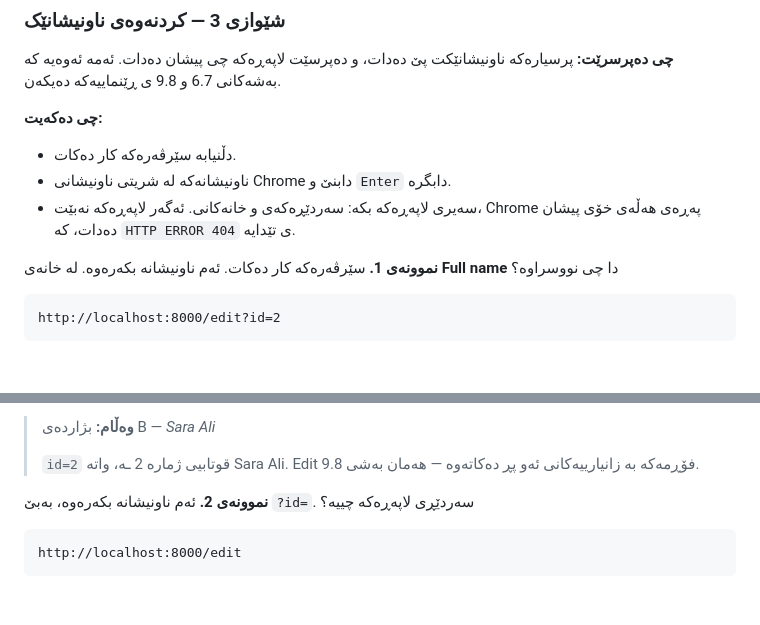
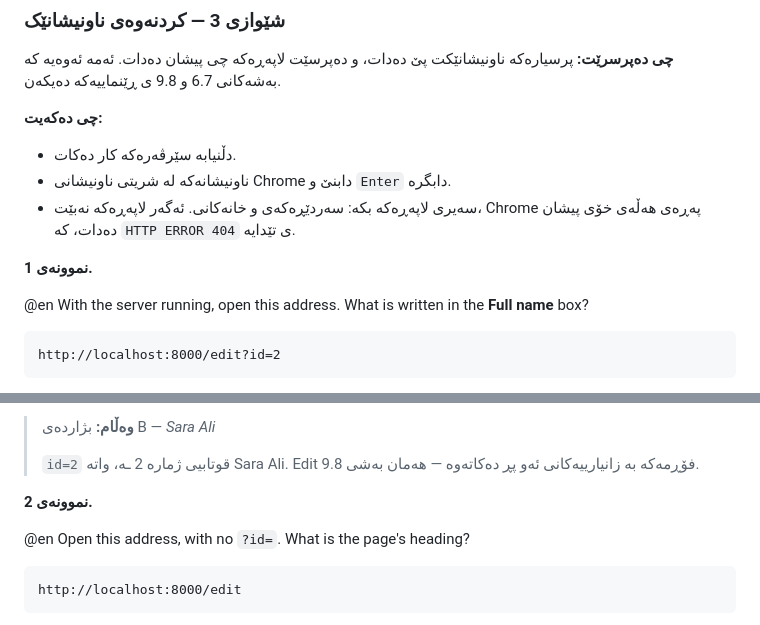
Before and after one commit to idriskhwanagit/MIS_Student_Guidance_Web_Development, a Markdown page: practical.ku.md, 2 parts joined by grey strips. GitHub-like rendering; blank space fills up the shorter version.

````diff
--- a/practical.ku.md
+++ b/practical.ku.md
@@ -239,7 +247,9 @@ TypeError: 'NoneType' object is not subscriptable
 - ناونیشانەکە لە شریتی ناونیشانی Chrome دابنێ و `Enter` دابگرە.
 - سەیری لاپەڕەکە بکە: سەردێڕەکەی و خانەکانی. ئەگەر لاپەڕەکە نەبێت، Chrome پەڕەی هەڵەی خۆی پیشان دەدات، کە `HTTP ERROR 404` ی تێدایە.
 
-**نموونەی 1.** سێرڤەرەکە کار دەکات. ئەم ناونیشانە بکەرەوە. لە خانەی **Full name** دا چی نووسراوە؟
+**نموونەی 1.**
+
+@en With the server running, open this address. What is written in the **Full name** box?
 
 ```
 http://localhost:8000/edit?id=2
@@ -258,7 +268,9 @@ http://localhost:8000/edit?id=2
 >
 > `id=2` قوتابیی ژمارە 2 ـە، واتە Sara Ali. Edit فۆڕمەکە بە زانیارییەکانی ئەو پڕ دەکاتەوە — هەمان بەشی 9.8.
 
-**نموونەی 2.** ئەم ناونیشانە بکەرەوە، بەبێ `?id=`. سەردێڕی لاپەڕەکە چییە؟
+**نموونەی 2.**
+
+@en Open this address, with no `?id=`. What is the page's heading?
 
 ```
 http://localhost:8000/edit
````
Also changed, not shown: other parts of practical.ku.md (+34 -15 lines).
